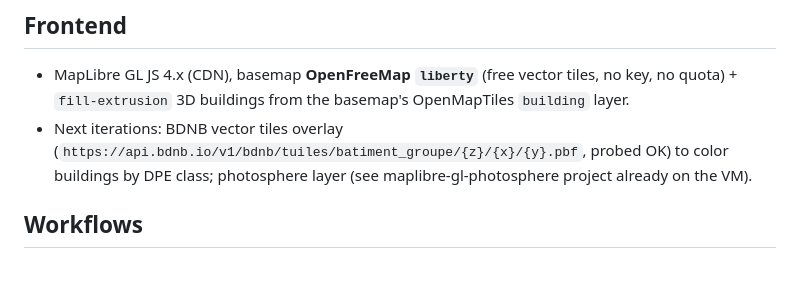
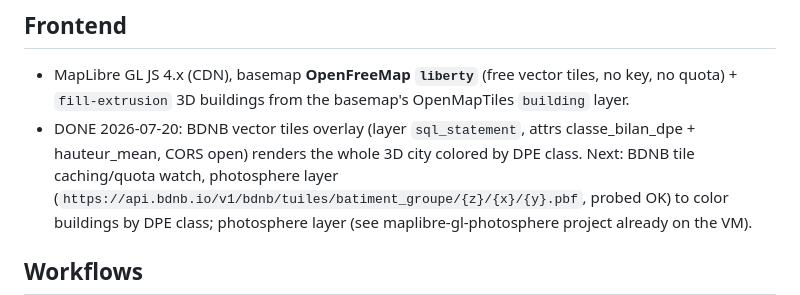
Before and after one commit to confinia/ecobuilding, a Markdown page: DEV.md, the part around the change. Rendered like a GitHub page; blank space fills up the shorter version.

```diff
--- a/DEV.md
+++ b/DEV.md
@@ -127,7 +127,7 @@ Taken by other projects (do not reuse): 8000/8001 (confinia api), 3000
 - MapLibre GL JS 4.x (CDN), basemap **OpenFreeMap `liberty`** (free vector
   tiles, no key, no quota) + `fill-extrusion` 3D buildings from the basemap's
   OpenMapTiles `building` layer.
-- Next iterations: BDNB vector tiles overlay
+- DONE 2026-07-20: BDNB vector tiles overlay (layer `sql_statement`, attrs classe_bilan_dpe + hauteur_mean, CORS open) renders the whole 3D city colored by DPE class. Next: BDNB tile caching/quota watch, photosphere layer
   (`https://api.bdnb.io/v1/bdnb/tuiles/batiment_groupe/{z}/{x}/{y}.pbf`, probed OK)
   to color buildings by DPE class; photosphere layer (see maplibre-gl-photosphere
   project already on the VM).
```
Also changed, not shown: TODO.md (+1 -1 lines).
